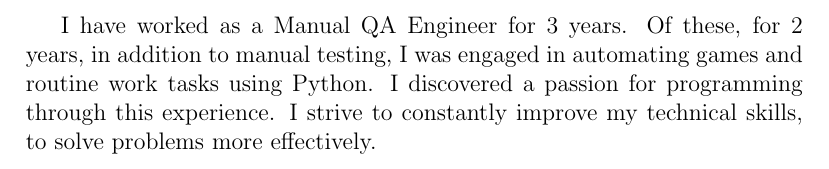
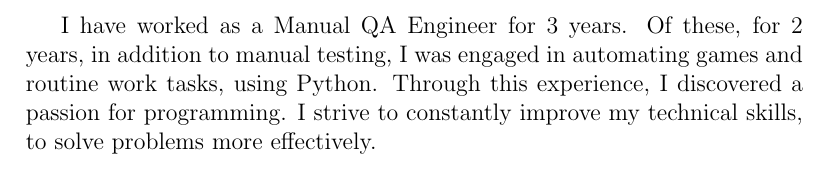
Before and after one commit to mrKazzila/resume, a LaTeX CV (latex_resume/english_resume/sections/about.tex): part of the page, cut so that both start at the same text. Compiled offline with pdfLaTeX.

Commit message:
docs: update eng latex resume

```diff
--- a/latex_resume/english_resume/sections/about.tex
+++ b/latex_resume/english_resume/sections/about.tex
@@ -3,7 +3,7 @@
 \begin{document}
 I have worked as a Manual QA Engineer for 3 years.
 Of these, for 2 years, in addition to manual testing,
-I was engaged in automating games and routine work tasks using Python.
-I discovered a passion for programming through this experience.
+I was engaged in automating games and routine work tasks, using Python.
+Through this experience, I discovered a passion for programming.
 I strive to constantly improve my technical skills, to solve problems more effectively.
 \end{document}
```
